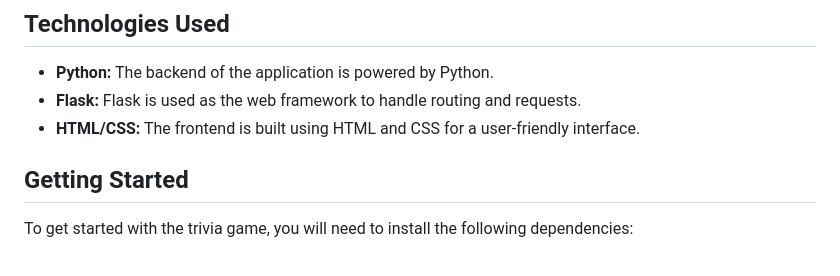
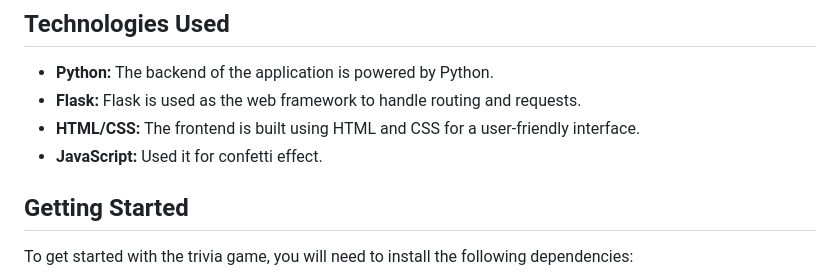
Before and after one commit to viprajtelukoti/CPSC8710, a Markdown page: README.md, the part around the change. Rendered like a GitHub page.

```diff
--- a/README.md
+++ b/README.md
@@ -20,6 +20,7 @@ The History Trivia Game is hosted on a live server. You can play the game by vis
 - **Python:** The backend of the application is powered by Python.
 - **Flask:** Flask is used as the web framework to handle routing and requests.
 - **HTML/CSS:** The frontend is built using HTML and CSS for a user-friendly interface.
+- **JavaScript:** Used it for confetti effect.
 
 ## Getting Started
 
```
